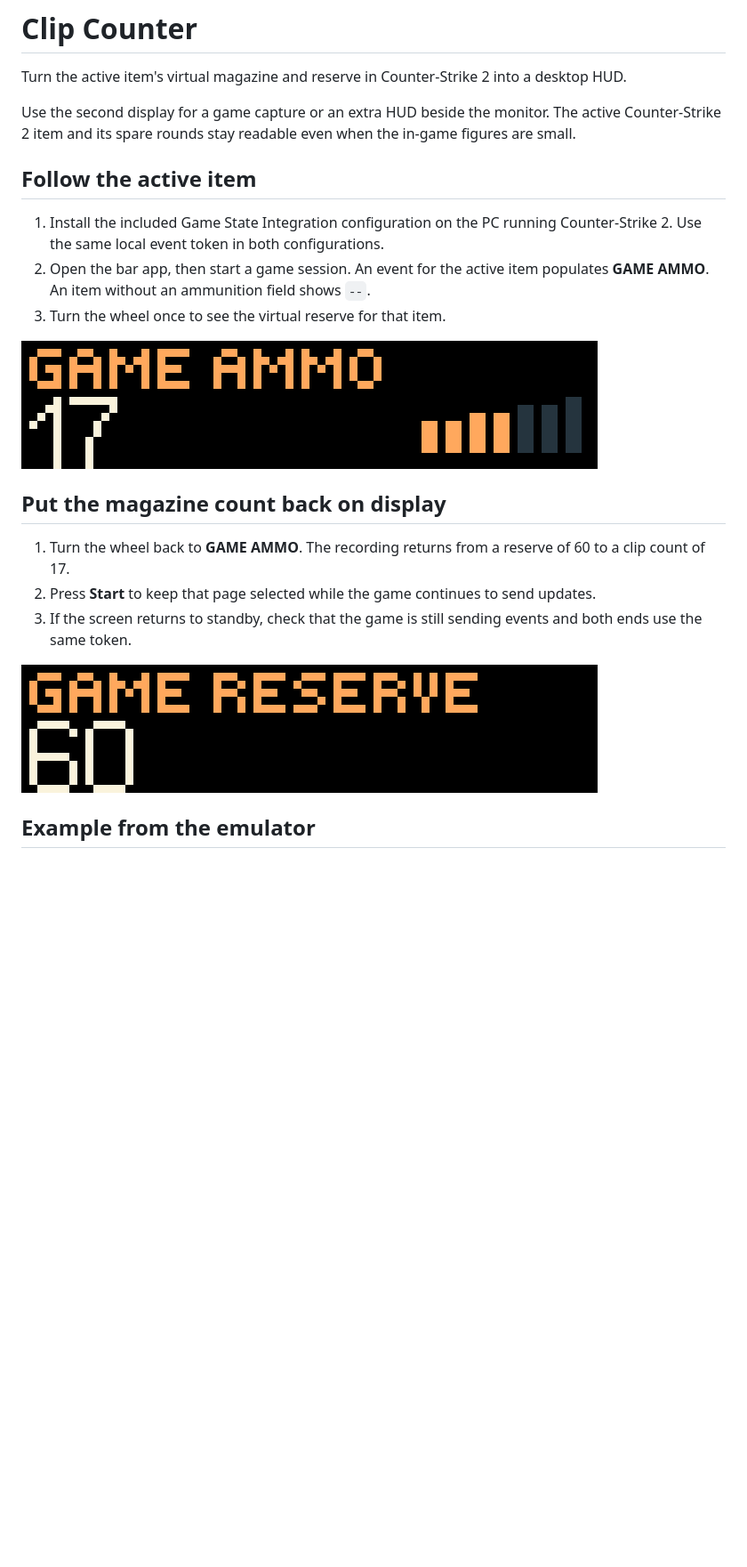
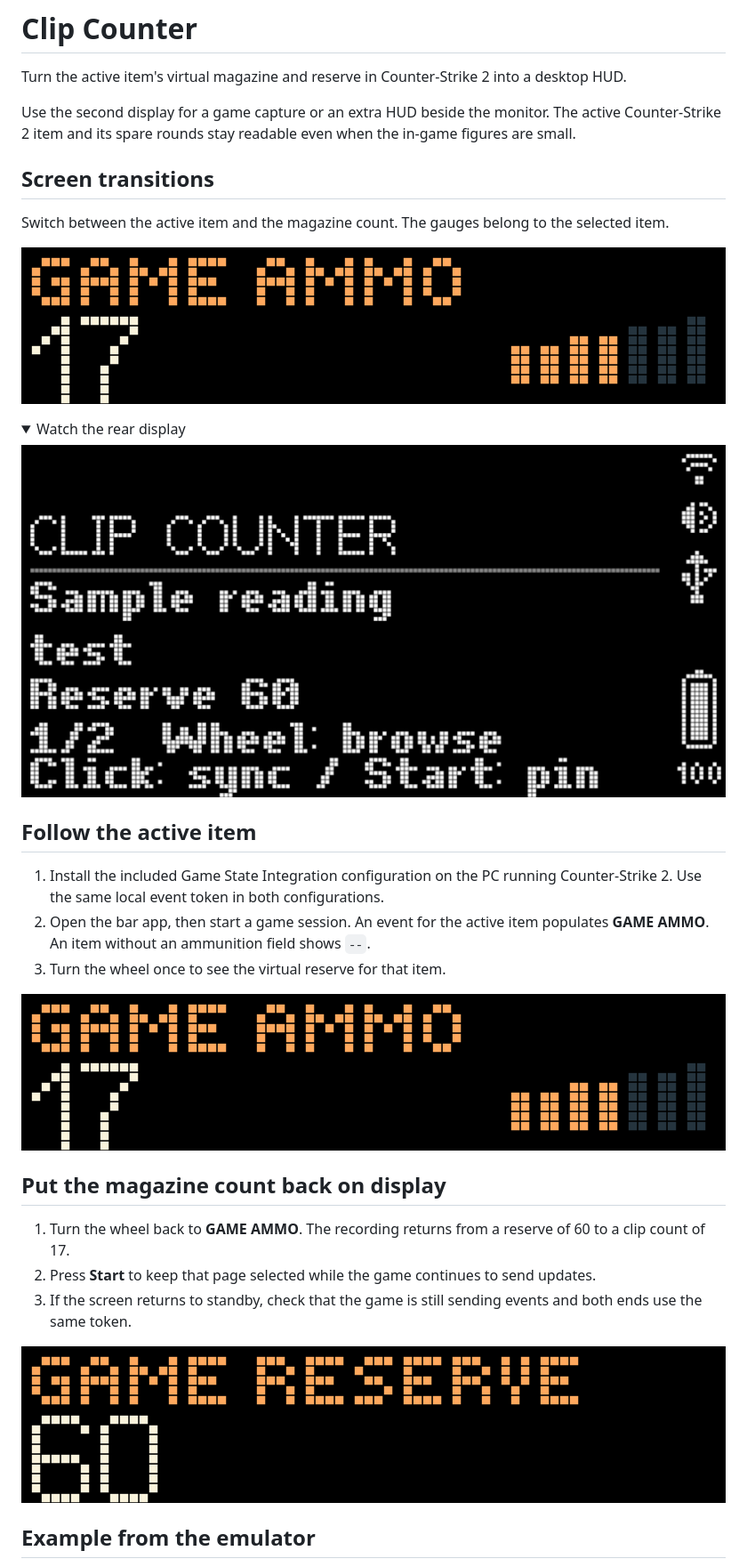
Before and after one commit to ncoooooper/busybar-clip-counter, a Markdown page: README.md, the part around one of its changes. Shown at 89% size. Drawn GitHub-style; pictures changed too: media/guide/inspect-game-reserve.gif, media/guide/return-to-game-ammo.gif, media/guide/screen-transitions-rear.gif (added); folded sections open; blank space fills up the shorter version.

Commit message:
Animate screen changes and record both displays on the LED grid

```diff
--- a/README.md
+++ b/README.md
@@ -3,6 +3,20 @@
 Turn the active item's virtual magazine and reserve in Counter-Strike 2 into a desktop HUD.
 
 Use the second display for a game capture or an extra HUD beside the monitor. The active Counter-Strike 2 item and its spare rounds stay readable even when the in-game figures are small.
+
+## Screen transitions
+
+Switch between the active item and the magazine count. The gauges belong to the selected item.
+
+![Clip Counter front display. Switch between the active item and the magazine count. The gauges belong to the selected item.](media/guide/screen-transitions.gif)
+
+<details>
+
+<summary>Watch the rear display</summary>
+
+![Clip Counter rear display during the recorded controls](media/guide/screen-transitions-rear.gif)
+
+</details>
 
 ## Follow the active item
 
```
Also changed, not shown: other parts of README.md (+1 -1 lines), EMULATOR-QA.md (+5 -1 lines), 12 other files.
